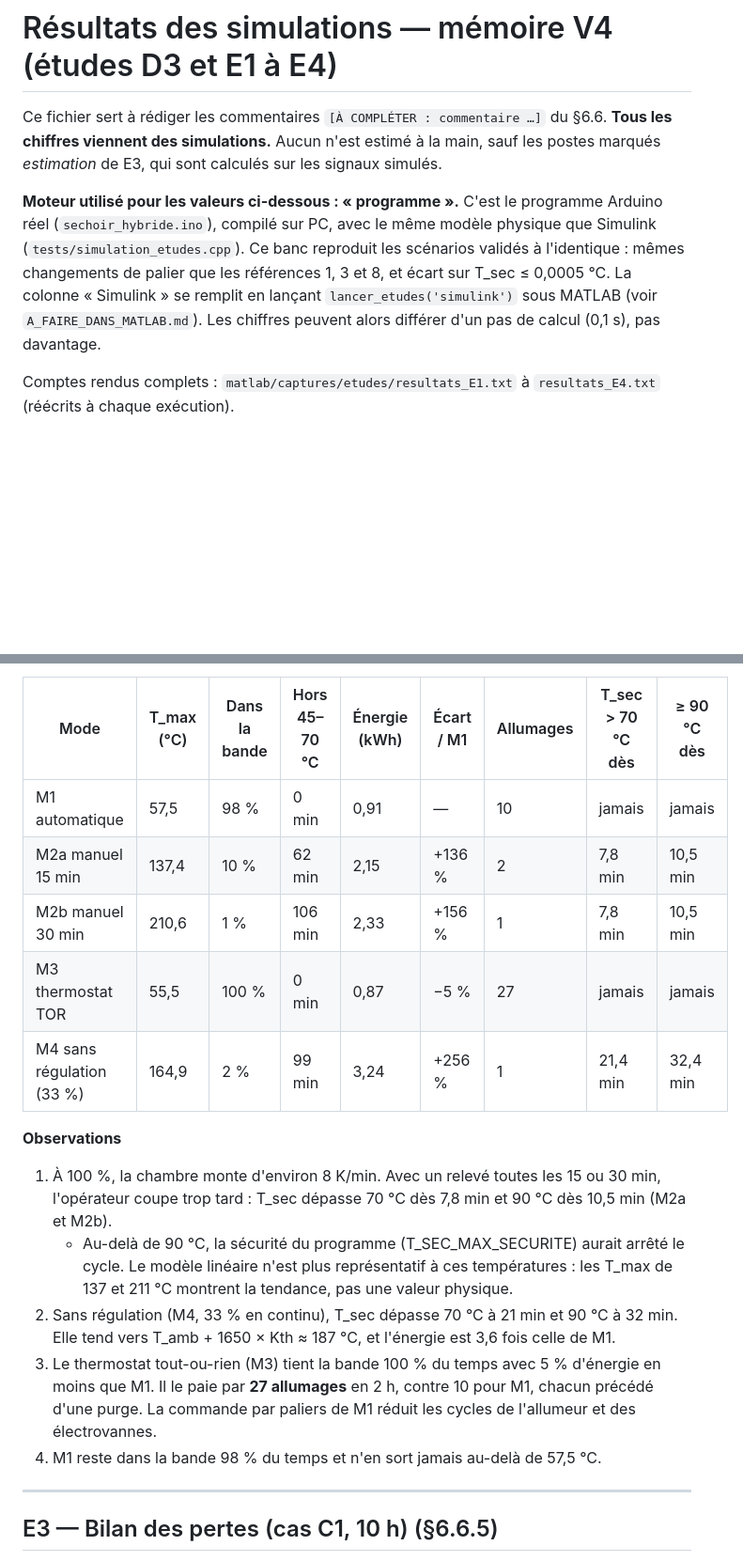
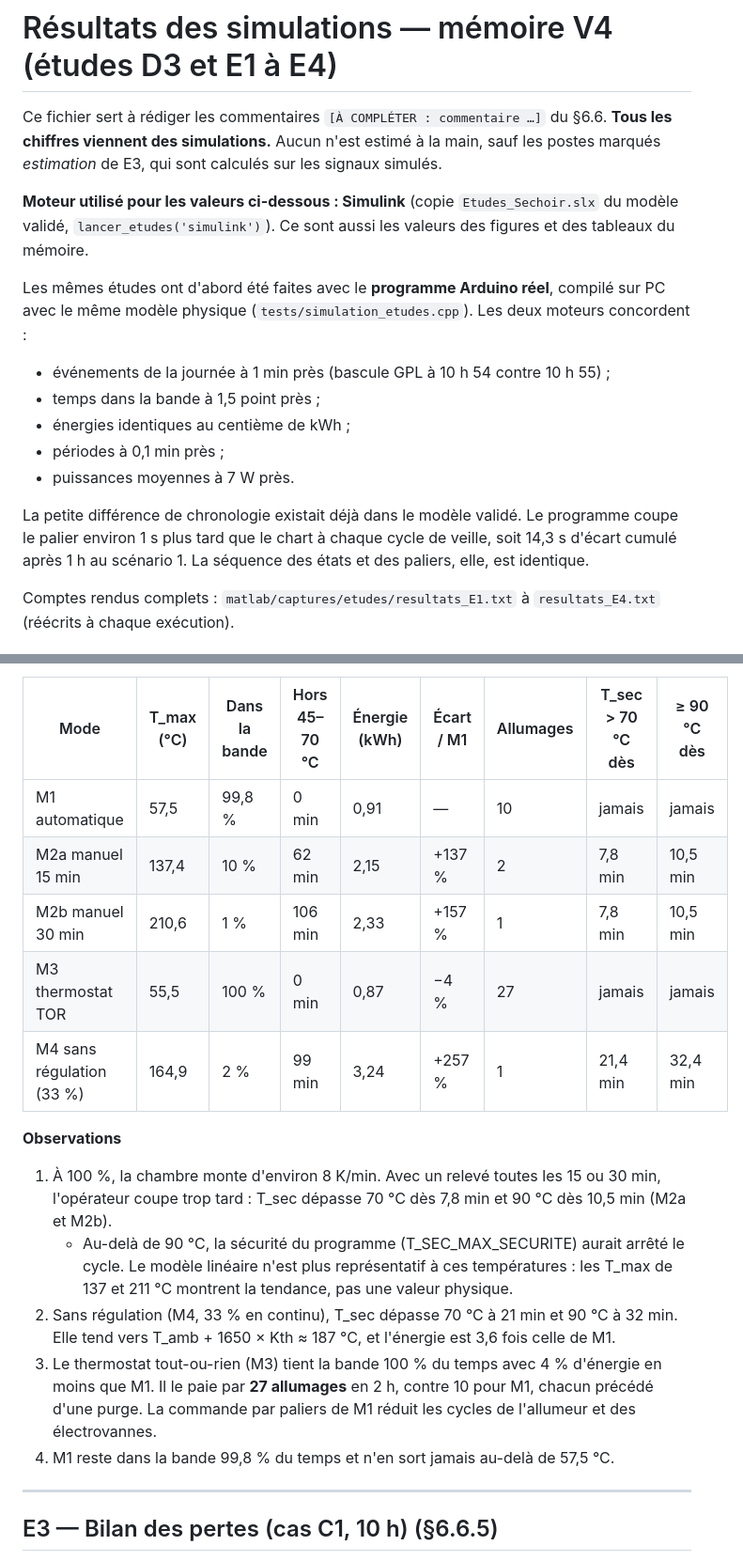
Before and after one commit to SALILHB/react-zbw5pyud, a Markdown page: matlab/RESULTATS_SIMULATION.md, 2 parts joined by grey strips. Shown at 94% size. Drawn GitHub-style; blank space fills up the shorter version.

```diff
--- a/matlab/RESULTATS_SIMULATION.md
+++ b/matlab/RESULTATS_SIMULATION.md
@@ -5,14 +5,23 @@ Ce fichier sert à rédiger les commentaires `[À COMPLÉTER : commentaire …]`
 main, sauf les postes marqués *estimation* de E3, qui sont calculés sur les
 signaux simulés.
 
-**Moteur utilisé pour les valeurs ci-dessous : « programme ».** C'est le
-programme Arduino réel (`sechoir_hybride.ino`), compilé sur PC, avec le même
-modèle physique que Simulink (`tests/simulation_etudes.cpp`). Ce banc
-reproduit les scénarios validés à l'identique : mêmes changements de palier
-que les références 1, 3 et 8, et écart sur T_sec ≤ 0,0005 °C. La colonne
-« Simulink » se remplit en lançant `lancer_etudes('simulink')` sous MATLAB
-(voir `A_FAIRE_DANS_MATLAB.md`). Les chiffres peuvent alors différer d'un pas
-de calcul (0,1 s), pas davantage.
+**Moteur utilisé pour les valeurs ci-dessous : Simulink** (copie
+`Etudes_Sechoir.slx` du modèle validé, `lancer_etudes('simulink')`). Ce sont
+aussi les valeurs des figures et des tableaux du mémoire.
+
+Les mêmes études ont d'abord été faites avec le **programme Arduino réel**,
+compilé sur PC avec le même modèle physique (`tests/simulation_etudes.cpp`).
+Les deux moteurs concordent :
+- événements de la journée à 1 min près (bascule GPL à 10 h 54 contre 10 h 55) ;
+- temps dans la bande à 1,5 point près ;
+- énergies identiques au centième de kWh ;
+- périodes à 0,1 min près ;
+- puissances moyennes à 7 W près.
+
+La petite différence de chronologie existait déjà dans le modèle validé. Le
+programme coupe le palier environ 1 s plus tard que le chart à chaque cycle de
+veille, soit 14,3 s d'écart cumulé après 1 h au scénario 1. La séquence des
+états et des paliers, elle, est identique.
 
 Comptes rendus complets : `matlab/captures/etudes/resultats_E1.txt` à
 `resultats_E4.txt` (réécrits à chaque exécution).
@@ -115,11 +124,11 @@ allumage, START à 10 s.
 
 | Mode | T_max (°C) | Dans la bande | Hors 45–70 °C | Énergie (kWh) | Écart / M1 | Allumages | T_sec > 70 °C dès | ≥ 90 °C dès |
 |---|---|---|---|---|---|---|---|---|
-| M1 automatique | 57,5 | 98 % | 0 min | 0,91 | — | 10 | jamais | jamais |
-| M2a manuel 15 min | 137,4 | 10 % | 62 min | 2,15 | +136 % | 2 | 7,8 min | 10,5 min |
-| M2b manuel 30 min | 210,6 | 1 % | 106 min | 2,33 | +156 % | 1 | 7,8 min | 10,5 min |
-| M3 thermostat TOR | 55,5 | 100 % | 0 min | 0,87 | −5 % | 27 | jamais | jamais |
-| M4 sans régulation (33 %) | 164,9 | 2 % | 99 min | 3,24 | +256 % | 1 | 21,4 min | 32,4 min |
+| M1 automatique | 57,5 | 99,8 % | 0 min | 0,91 | — | 10 | jamais | jamais |
+| M2a manuel 15 min | 137,4 | 10 % | 62 min | 2,15 | +137 % | 2 | 7,8 min | 10,5 min |
+| M2b manuel 30 min | 210,6 | 1 % | 106 min | 2,33 | +157 % | 1 | 7,8 min | 10,5 min |
+| M3 thermostat TOR | 55,5 | 100 % | 0 min | 0,87 | −4 % | 27 | jamais | jamais |
+| M4 sans régulation (33 %) | 164,9 | 2 % | 99 min | 3,24 | +257 % | 1 | 21,4 min | 32,4 min |
 
 **Observations**
 1. À 100 %, la chambre monte d'environ 8 K/min. Avec un relevé toutes les 15
@@ -132,11 +141,11 @@ allumage, START à 10 s.
 2. Sans régulation (M4, 33 % en continu), T_sec dépasse 70 °C à 21 min et
    90 °C à 32 min. Elle tend vers T_amb + 1650 × Kth ≈ 187 °C, et l'énergie
    est 3,6 fois celle de M1.
-3. Le thermostat tout-ou-rien (M3) tient la bande 100 % du temps avec 5 %
+3. Le thermostat tout-ou-rien (M3) tient la bande 100 % du temps avec 4 %
    d'énergie en moins que M1. Il le paie par **27 allumages** en 2 h, contre
    10 pour M1, chacun précédé d'une purge. La commande par paliers de M1
    réduit les cycles de l'allumeur et des électrovannes.
-4. M1 reste dans la bande 98 % du temps et n'en sort jamais au-delà de 57,5 °C.
+4. M1 reste dans la bande 99,8 % du temps et n'en sort jamais au-delà de 57,5 °C.
 
 ---
 
```
Also changed, not shown: other parts of matlab/RESULTATS_SIMULATION.md (+35 -34 lines).
